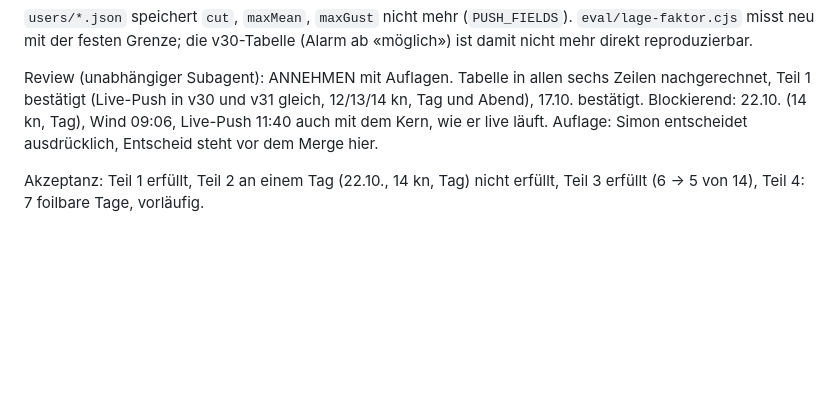
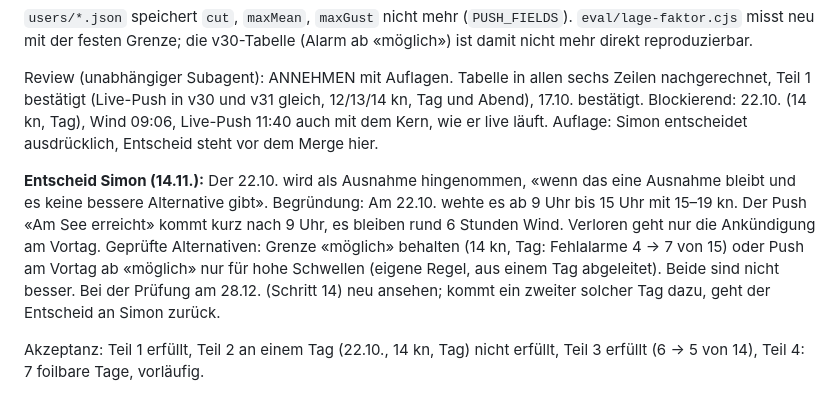
Before and after one commit to v9vb46dd29-eng/Joran, a Markdown page: eval/ITERATIONEN.md, the part around the change. GitHub-like rendering; blank space fills up the shorter version.

Commit message:
v31: Entscheid zum 22.10. festgehalten, Prüfung am 28.12. ergänzt
Co-Authored-By: Claude Opus 5.5 <noreply@anthropic.com>
Claude-Session: https://claude.ai/code/session_018UjDdoxDs4v1qKezsnGM8o

```diff
--- a/eval/ITERATIONEN.md
+++ b/eval/ITERATIONEN.md
@@ -636,5 +636,12 @@ Review (unabhängiger Subagent): ANNEHMEN mit Auflagen. Tabelle in allen sechs Z
 Wind 09:06, Live-Push 11:40 auch mit dem Kern, wie er live läuft. Auflage: Simon entscheidet ausdrücklich, Entscheid
 steht vor dem Merge hier.
 
+**Entscheid Simon (14.11.):** Der 22.10. wird als Ausnahme hingenommen, «wenn das eine Ausnahme bleibt und es keine
+bessere Alternative gibt». Begründung: Am 22.10. wehte es ab 9 Uhr bis 15 Uhr mit 15–19 kn. Der Push «Am See erreicht»
+kommt kurz nach 9 Uhr, es bleiben rund 6 Stunden Wind. Verloren geht nur die Ankündigung am Vortag. Geprüfte
+Alternativen: Grenze «möglich» behalten (14 kn, Tag: Fehlalarme 4 → 7 von 15) oder Push am Vortag ab «möglich» nur für
+hohe Schwellen (eigene Regel, aus einem Tag abgeleitet). Beide sind nicht besser. Bei der Prüfung am 28.12. (Schritt 14)
+neu ansehen; kommt ein zweiter solcher Tag dazu, geht der Entscheid an Simon zurück.
+
 Akzeptanz: Teil 1 erfüllt, Teil 2 an einem Tag (22.10., 14 kn, Tag) nicht erfüllt, Teil 3 erfüllt (6 → 5 von 14),
 Teil 4: 7 foilbare Tage, vorläufig.
```
Also changed, not shown: eval/NAECHSTE-SCHRITTE.md (+3 -1 lines).
